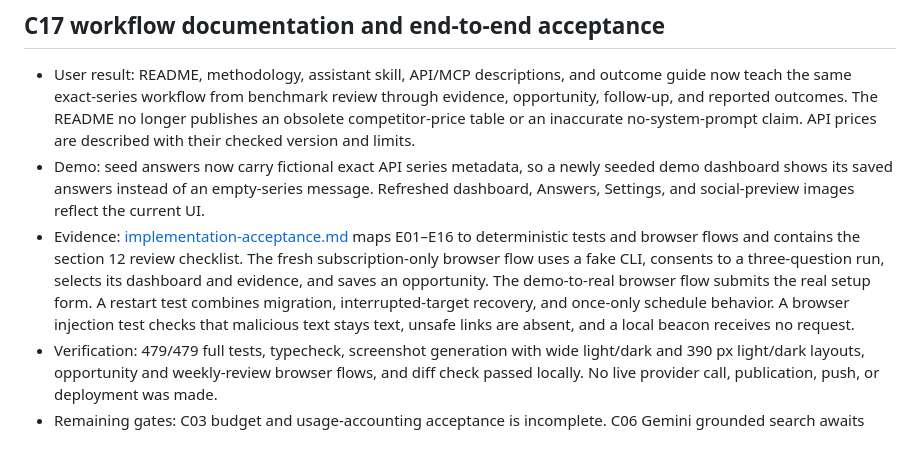
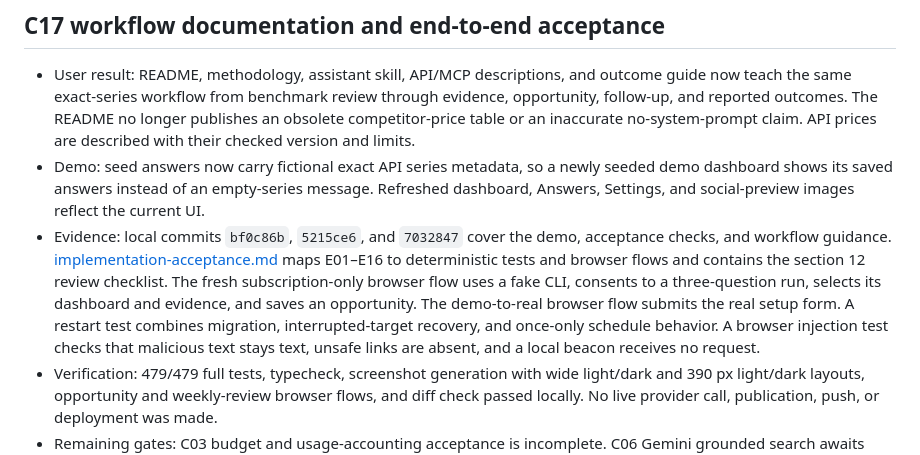
Before and after one commit to melonwer/hearsay, a Markdown page: docs/implementation-review.md, the part around the change. Rendered like a GitHub page.

```diff
--- a/docs/implementation-review.md
+++ b/docs/implementation-review.md
@@ -200,6 +200,6 @@ The implementation follows the Hearsay plan dated 2026-09-24. These notes descri
 
 - User result: README, methodology, assistant skill, API/MCP descriptions, and outcome guide now teach the same exact-series workflow from benchmark review through evidence, opportunity, follow-up, and reported outcomes. The README no longer publishes an obsolete competitor-price table or an inaccurate no-system-prompt claim. API prices are described with their checked version and limits.
 - Demo: seed answers now carry fictional exact API series metadata, so a newly seeded demo dashboard shows its saved answers instead of an empty-series message. Refreshed dashboard, Answers, Settings, and social-preview images reflect the current UI.
-- Evidence: [implementation-acceptance.md](implementation-acceptance.md) maps E01–E16 to deterministic tests and browser flows and contains the section 12 review checklist. The fresh subscription-only browser flow uses a fake CLI, consents to a three-question run, selects its dashboard and evidence, and saves an opportunity. The demo-to-real browser flow submits the real setup form. A restart test combines migration, interrupted-target recovery, and once-only schedule behavior. A browser injection test checks that malicious text stays text, unsafe links are absent, and a local beacon receives no request.
+- Evidence: local commits `bf0c86b`, `5215ce6`, and `7032847` cover the demo, acceptance checks, and workflow guidance. [implementation-acceptance.md](implementation-acceptance.md) maps E01–E16 to deterministic tests and browser flows and contains the section 12 review checklist. The fresh subscription-only browser flow uses a fake CLI, consents to a three-question run, selects its dashboard and evidence, and saves an opportunity. The demo-to-real browser flow submits the real setup form. A restart test combines migration, interrupted-target recovery, and once-only schedule behavior. A browser injection test checks that malicious text stays text, unsafe links are absent, and a local beacon receives no request.
 - Verification: 479/479 full tests, typecheck, screenshot generation with wide light/dark and 390 px light/dark layouts, opportunity and weekly-review browser flows, and diff check passed locally. No live provider call, publication, push, or deployment was made.
 - Remaining gates: C03 budget and usage-accounting acceptance is incomplete. C06 Gemini grounded search awaits legal review and stays disabled. Perplexity Sonar query wording and per-action completion are unavailable; Anthropic required search is unsupported. Release A and overall release completion remain unchecked.
```
Also changed, not shown: docs/implementation-plan.md (+3 -2 lines).
